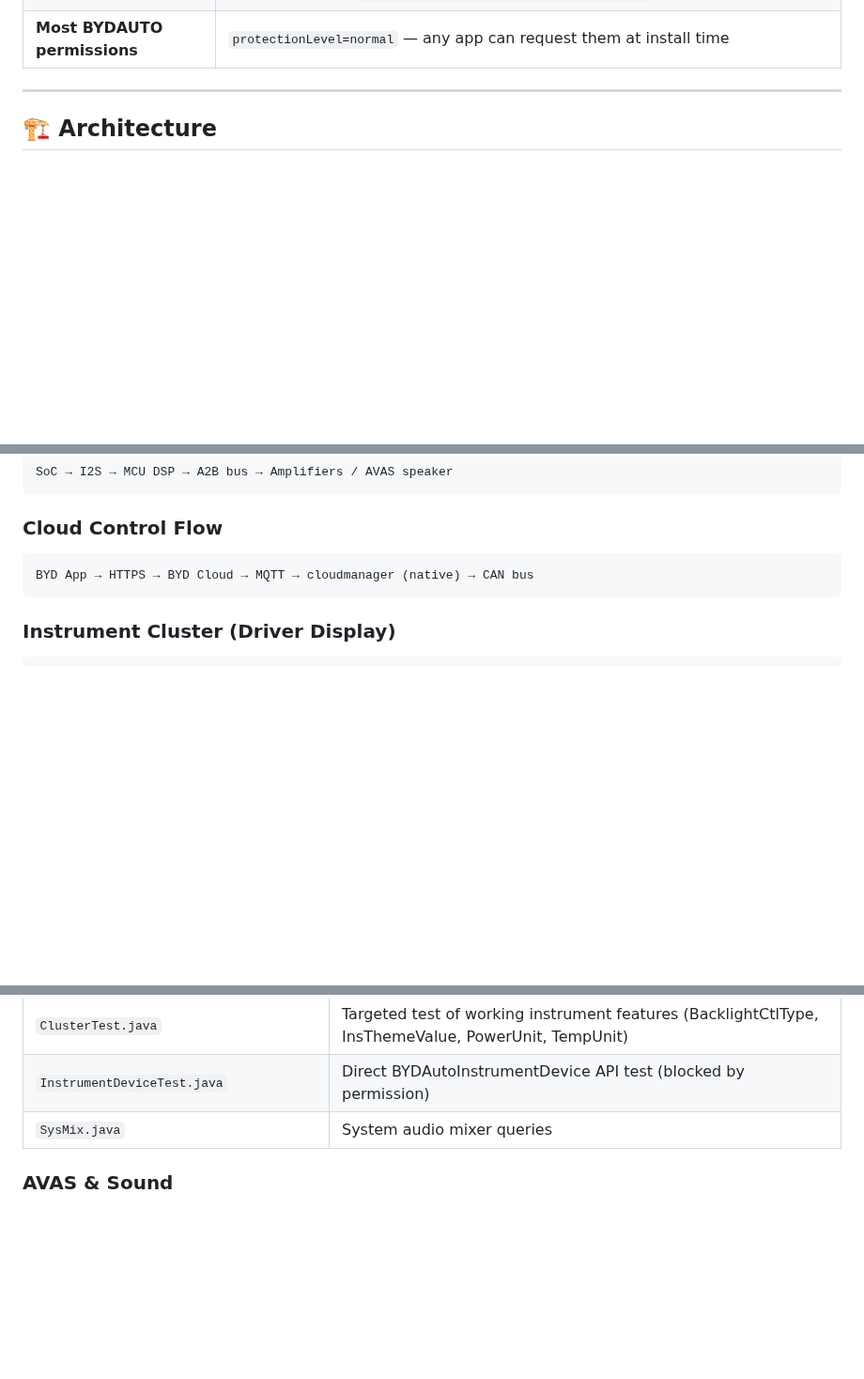
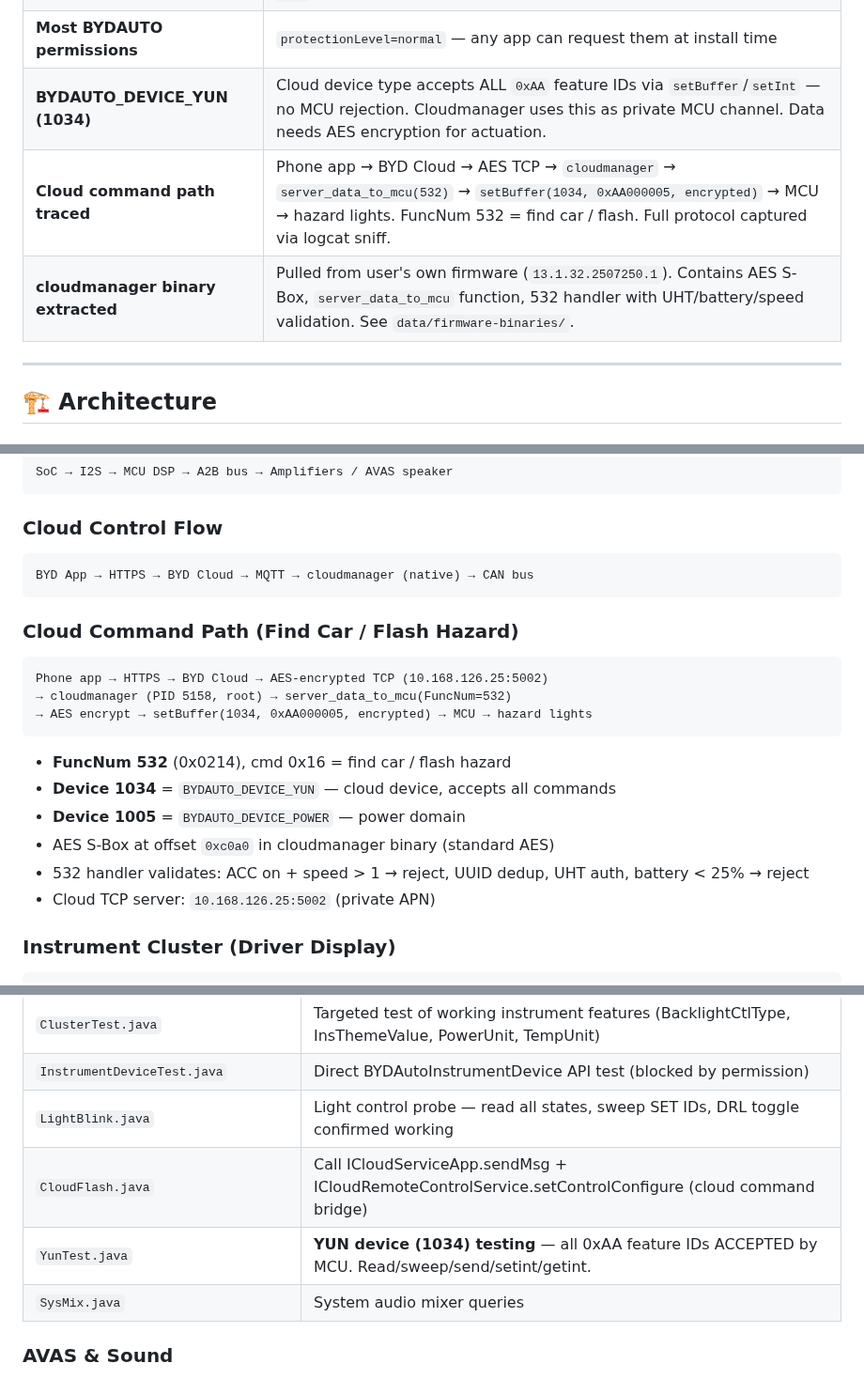
Before and after one commit to wheregoes/byd-dolphin-hacking, a Markdown page: README.md, 3 parts joined by grey strips. Shown at 94% size. GitHub-like rendering; blank space fills up the shorter version.

Commit message:
docs: update README with light control, YUN device, cloud command path
- Key Findings: DRL toggle confirmed, YUN device (1034) accepts all commands
- What Doesnt Work: hazard flash MCU-locked, needs AES encryption
- Security Findings: YUN device, cloud command path traced, cloudmanager extracted
- Architecture: cloud command flow with FuncNum 532, device types 1034/1005
- Documentation: add light-control.md
- Scripts: add LightBlink, CloudFlash, YunTest
- Repository Structure: add firmware-binaries/
- Table of Contents: add Firmware Resources section

````diff
--- a/README.md
+++ b/README.md
@@ -165,6 +169,9 @@ Key security-relevant discoveries for researchers:
 | **CAN bus injection from shell** | `com.byd.cluster.spi` broadcast → `BYDAutoTestDevice.TEST_SIMULATE_DOWN_SET` (0xAA00020F) injects raw CAN frames. No root, no hardware — just ADB. ClusterDebug app acts as privileged proxy. VCDS-style ECU coding possible. |
 | **UDS diagnostic protocol exposed** | BydDevelopmentTools.apk (`sharedUserId=android.uid.system`) contains full UDS (ISO 14229) stack — frame format, CAN domain IDs, session control, security access. Send via `BYDAutoOtaDevice.set({0xAA000140}, ...)`. |
 | **Most BYDAUTO permissions** | `protectionLevel=normal` — any app can request them at install time |
+| **BYDAUTO_DEVICE_YUN (1034)** | Cloud device type accepts ALL `0xAA` feature IDs via `setBuffer`/`setInt` — no MCU rejection. Cloudmanager uses this as private MCU channel. Data needs AES encryption for actuation. |
+| **Cloud command path traced** | Phone app → BYD Cloud → AES TCP → `cloudmanager` → `server_data_to_mcu(532)` → `setBuffer(1034, 0xAA000005, encrypted)` → MCU → hazard lights. FuncNum 532 = find car / flash. Full protocol captured via logcat sniff. |
+| **cloudmanager binary extracted** | Pulled from user's own firmware (`13.1.32.2507250.1`). Contains AES S-Box, `server_data_to_mcu` function, 532 handler with UHT/battery/speed validation. See `data/firmware-binaries/`. |
 
 ---
 
@@ -187,6 +194,21 @@ SoC → I2S → MCU DSP → A2B bus → Amplifiers / AVAS speaker
 ```
 BYD App → HTTPS → BYD Cloud → MQTT → cloudmanager (native) → CAN bus
 ```
+
+### Cloud Command Path (Find Car / Flash Hazard)
+
+```
+Phone app → HTTPS → BYD Cloud → AES-encrypted TCP (10.168.126.25:5002)
+→ cloudmanager (PID 5158, root) → server_data_to_mcu(FuncNum=532)
+→ AES encrypt → setBuffer(1034, 0xAA000005, encrypted) → MCU → hazard lights
+```
+
+- **FuncNum 532** (0x0214), cmd 0x16 = find car / flash hazard
+- **Device 1034** = `BYDAUTO_DEVICE_YUN` — cloud device, accepts all commands
+- **Device 1005** = `BYDAUTO_DEVICE_POWER` — power domain
+- AES S-Box at offset `0xc0a0` in cloudmanager binary (standard AES)
+- 532 handler validates: ACC on + speed > 1 → reject, UUID dedup, UHT auth, battery < 25% → reject
+- Cloud TCP server: `10.168.126.25:5002` (private APN)
 
 ### Instrument Cluster (Driver Display)
 
@@ -298,6 +321,9 @@ adb shell "cd /data/local/tmp && app_process -Djava.class.path=. / BydAudioQuery
 | `ClusterProbe.java` | Probe instrument cluster feature IDs via BYDAutoManager |
 | `ClusterTest.java` | Targeted test of working instrument features (BacklightCtlType, InsThemeValue, PowerUnit, TempUnit) |
 | `InstrumentDeviceTest.java` | Direct BYDAutoInstrumentDevice API test (blocked by permission) |
+| `LightBlink.java` | Light control probe — read all states, sweep SET IDs, DRL toggle confirmed working |
+| `CloudFlash.java` | Call ICloudServiceApp.sendMsg + ICloudRemoteControlService.setControlConfigure (cloud command bridge) |
+| `YunTest.java` | **YUN device (1034) testing** — all 0xAA feature IDs ACCEPTED by MCU. Read/sweep/send/setint/getint. |
 | `SysMix.java` | System audio mixer queries |
 
 ### AVAS & Sound
````
Also changed, not shown: other parts of README.md (+6 -0 lines).
